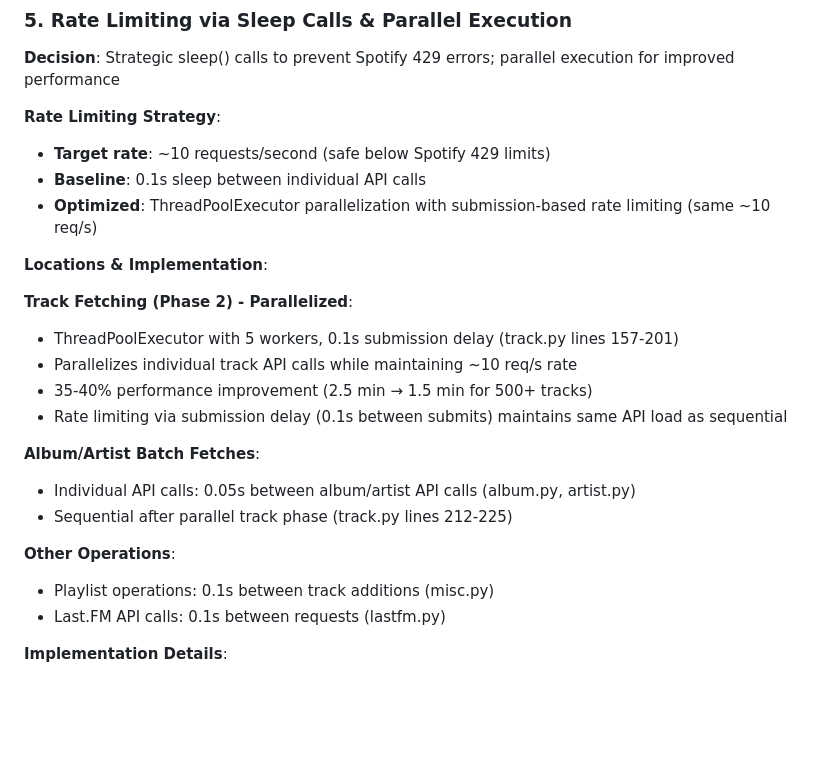
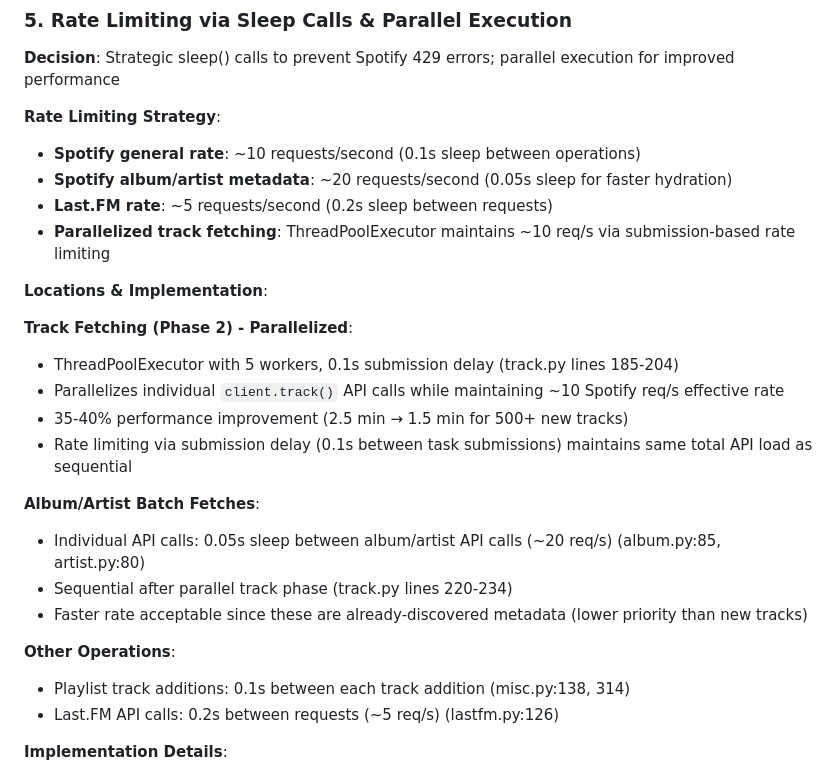
Before and after one commit to jmlrt/spotfm, a Markdown page: SPEC.md, the part around the change. Drawn GitHub-style; blank space fills up the shorter version.

Commit message:
docs: Fix rate limiting documentation to match actual implementation
- Correct Last.FM sleep from 0.1s to actual 0.2s (~5 req/s)
- Document album/artist metadata fetching as 0.05s (~20 req/s)
- Add actual line numbers for rate limiting code locations
- Clarify that faster album/artist rates are acceptable (already-discovered metadata)
- Update files changed section in PR description to include all modified files

Fixes Copilot review comment about documentation accuracy.

Co-Authored-By: Claude Haiku 4.5 <noreply@anthropic.com>

```diff
--- a/SPEC.md
+++ b/SPEC.md
@@ -434,25 +434,27 @@ playlist_name = sanitize_string(user_input)  # Removes single quotes
 **Decision**: Strategic sleep() calls to prevent Spotify 429 errors; parallel execution for improved performance
 
 **Rate Limiting Strategy**:
-- **Target rate**: ~10 requests/second (safe below Spotify 429 limits)
-- **Baseline**: 0.1s sleep between individual API calls
-- **Optimized**: ThreadPoolExecutor parallelization with submission-based rate limiting (same ~10 req/s)
+- **Spotify general rate**: ~10 requests/second (0.1s sleep between operations)
+- **Spotify album/artist metadata**: ~20 requests/second (0.05s sleep for faster hydration)
+- **Last.FM rate**: ~5 requests/second (0.2s sleep between requests)
+- **Parallelized track fetching**: ThreadPoolExecutor maintains ~10 req/s via submission-based rate limiting
 
 **Locations & Implementation**:
 
 **Track Fetching (Phase 2) - Parallelized**:
-- ThreadPoolExecutor with 5 workers, 0.1s submission delay (track.py lines 157-201)
-- Parallelizes individual track API calls while maintaining ~10 req/s rate
-- 35-40% performance improvement (2.5 min → 1.5 min for 500+ tracks)
-- Rate limiting via submission delay (0.1s between submits) maintains same API load as sequential
+- ThreadPoolExecutor with 5 workers, 0.1s submission delay (track.py lines 185-204)
+- Parallelizes individual `client.track()` API calls while maintaining ~10 Spotify req/s effective rate
+- 35-40% performance improvement (2.5 min → 1.5 min for 500+ new tracks)
+- Rate limiting via submission delay (0.1s between task submissions) maintains same total API load as sequential
 
 **Album/Artist Batch Fetches**:
-- Individual API calls: 0.05s between album/artist API calls (album.py, artist.py)
-- Sequential after parallel track phase (track.py lines 212-225)
+- Individual API calls: 0.05s sleep between album/artist API calls (~20 req/s) (album.py:85, artist.py:80)
+- Sequential after parallel track phase (track.py lines 220-234)
+- Faster rate acceptable since these are already-discovered metadata (lower priority than new tracks)
 
 **Other Operations**:
-- Playlist operations: 0.1s between track additions (misc.py)
-- Last.FM API calls: 0.1s between requests (lastfm.py)
+- Playlist track additions: 0.1s between each track addition (misc.py:138, 314)
+- Last.FM API calls: 0.2s between requests (~5 req/s) (lastfm.py:126)
 
 **Implementation Details**:
 - ThreadPoolExecutor hides 200ms network latency across 5 concurrent workers
```
